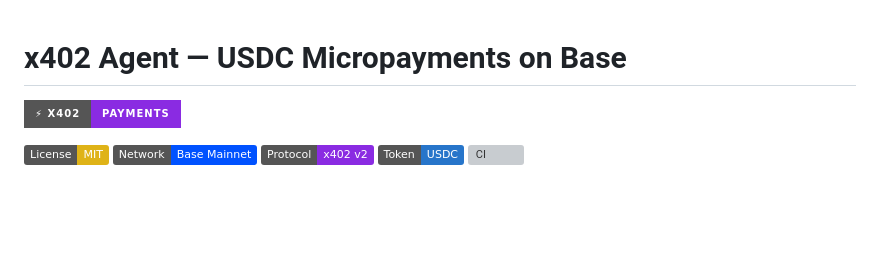
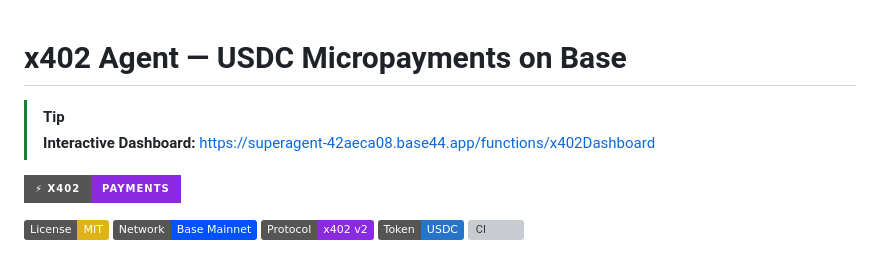
Before and after one commit to yummok/x402-agent, a Markdown page: README.md, the part around the change. Rendered like a GitHub page; badges without logos; blank space fills up the shorter version; grey boxes are pictures that could not be loaded.

Commit message:
Add prominent dashboard URL tip block to top of README

```diff
--- a/README.md
+++ b/README.md
@@ -1,4 +1,8 @@
 # x402 Agent — USDC Micropayments on Base
+
+> [!TIP]
+> **Interactive Dashboard:** [https://superagent-42aeca08.base44.app/functions/x402Dashboard](https://superagent-42aeca08.base44.app/functions/x402Dashboard)
+
 
 
 ![x402](https://img.shields.io/badge/⚡_x402-Payments-8A2BE2?style=for-the-badge)
```
